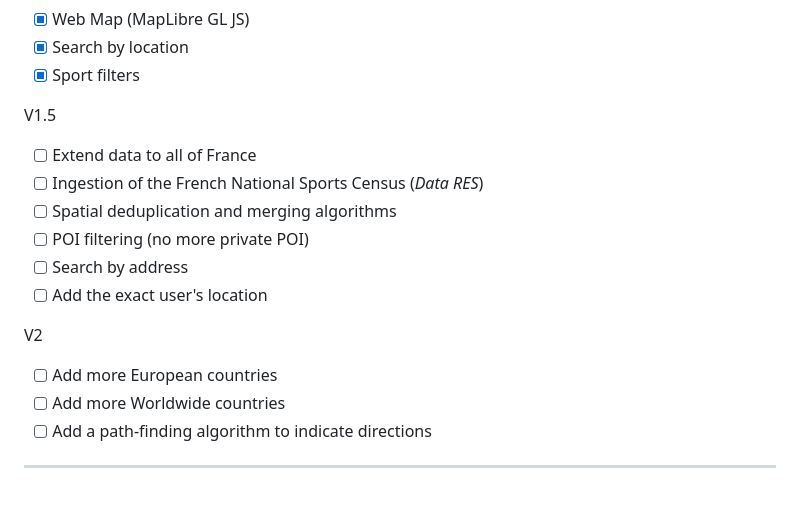
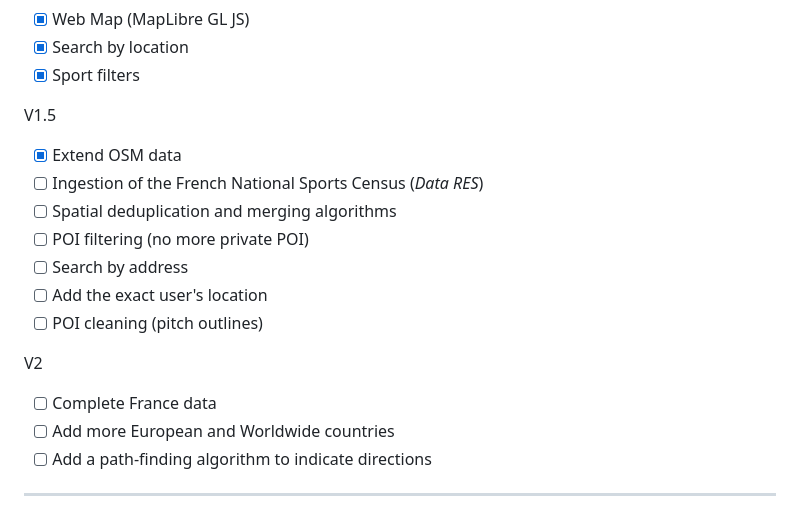
Before and after one commit to Alphonseker/Open-Sport-Map, a Markdown page: README.md, the part around the change. GitHub-like rendering.

Commit message:
docs: roadmap modification

```diff
--- a/README.md
+++ b/README.md
@@ -59,16 +59,17 @@ V1 <br>
 - [x] Sport filters<br>
 
 V1.5<br>
-- [ ] Extend data to all of France
+- [x] Extend OSM data
 - [ ] Ingestion of the French National Sports Census (*Data RES*)
 - [ ] Spatial deduplication and merging algorithms
 - [ ] POI filtering (no more private POI)
 - [ ] Search by address
 - [ ] Add the exact user's location
+- [ ] POI cleaning (pitch outlines)
 
 V2<br>
-- [ ] Add more European countries
-- [ ] Add more Worldwide countries
+- [ ] Complete France data
+- [ ] Add more European and Worldwide countries
 - [ ] Add a path-finding algorithm to indicate directions
 
 ---
```
